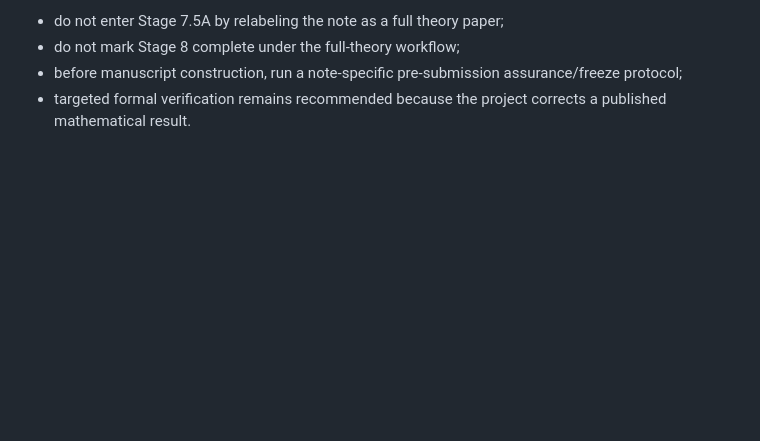
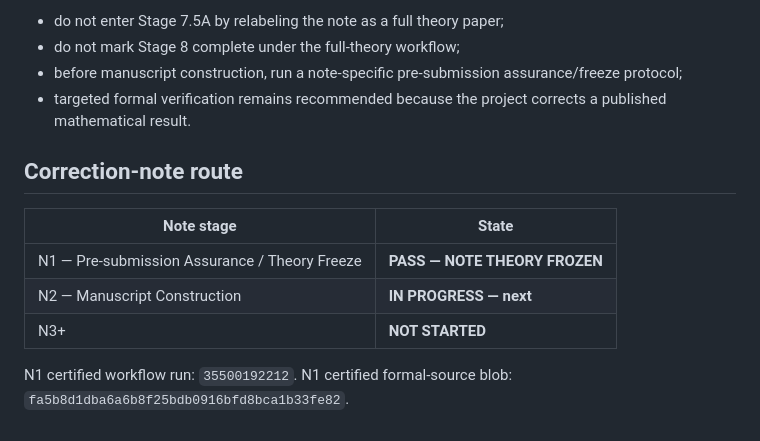
Before and after one commit to ryotamatsuki/gehrig-shy-stenbacka-correction, a Markdown page: PROJECT_STATE.md, the part around the change. Drawn GitHub-style; blank space fills up the shorter version.

Commit message:
Record N1 pass and enter N2 manuscript construction

```diff
--- a/PROJECT_STATE.md
+++ b/PROJECT_STATE.md
@@ -166,3 +166,14 @@ Accordingly:
   assurance/freeze protocol;
 - targeted formal verification remains recommended because the project corrects
   a published mathematical result.
+
+## Correction-note route
+
+| Note stage | State |
+|---|---|
+| N1 — Pre-submission Assurance / Theory Freeze | **PASS — NOTE THEORY FROZEN** |
+| N2 — Manuscript Construction | **IN PROGRESS — next** |
+| N3+ | **NOT STARTED** |
+
+N1 certified workflow run: `35500192212`.
+N1 certified formal-source blob: `fa5b8d1dba6a6b8f25bdb0916bfd8bca1b33fe82`.
```
